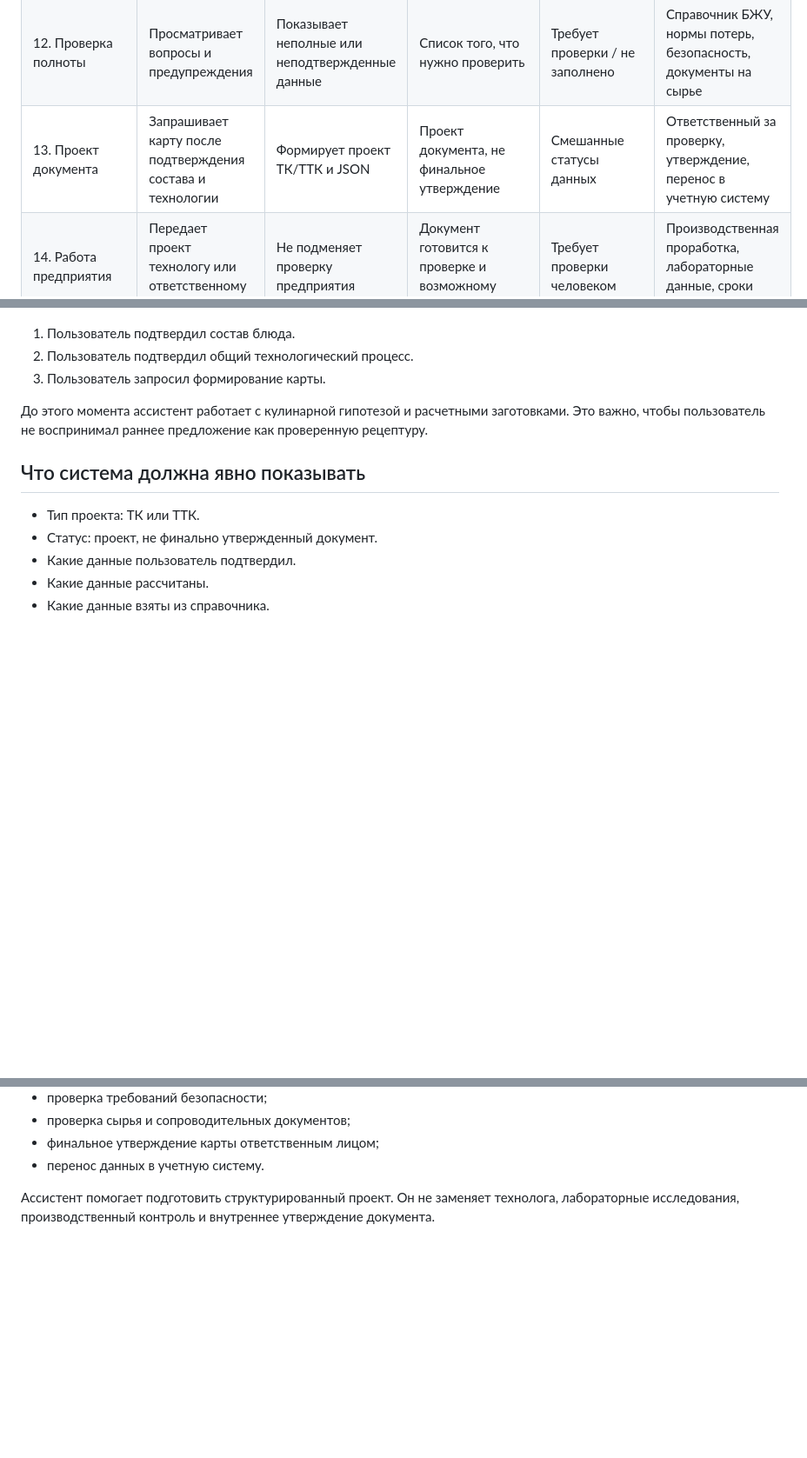
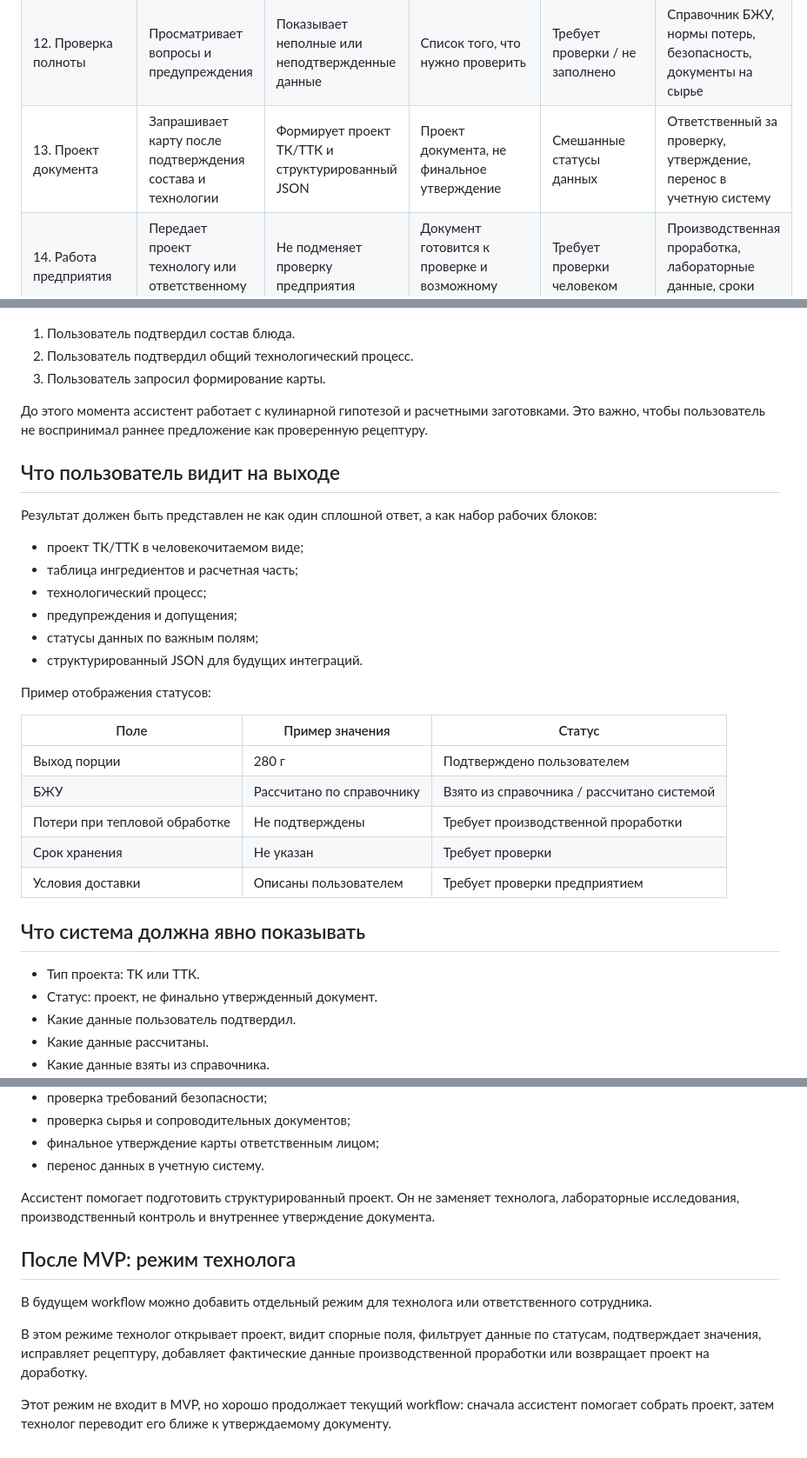
Before and after one commit to Kwentin3/coocking_cart, a Markdown page: docs/product/PRODUCT_WORKFLOW_v0.2.md, 3 parts joined by grey strips. Shown at 87% size. GitHub-like rendering; blank space fills up the shorter version.

Commit message:
docs: polish workflow output and review stages

```diff
--- a/docs/product/PRODUCT_WORKFLOW_v0.2.md
+++ b/docs/product/PRODUCT_WORKFLOW_v0.2.md
@@ -49,7 +49,7 @@
 | 10. Хранение и реализация | Описывает, как блюдо хранится, подается или доставляется | Выносит условия хранения и реализации в отдельный блок | Черновик условий реализации | Требует проверки | Сроки, температура, упаковка, время на раздаче |
 | 11. Пищевая ценность | Подтверждает выбранные ингредиенты и порцию | Рассчитывает БЖУ при наличии справочных данных | Черновик пищевой ценности | Рассчитано системой / взято из справочника | Источник справочника, точность продукта, обработка |
 | 12. Проверка полноты | Просматривает вопросы и предупреждения | Показывает неполные или неподтвержденные данные | Список того, что нужно проверить | Требует проверки / не заполнено | Справочник БЖУ, нормы потерь, безопасность, документы на сырье |
-| 13. Проект документа | Запрашивает карту после подтверждения состава и технологии | Формирует проект ТК/ТТК и JSON | Проект документа, не финальное утверждение | Смешанные статусы данных | Ответственный за проверку, утверждение, перенос в учетную систему |
+| 13. Проект документа | Запрашивает карту после подтверждения состава и технологии | Формирует проект ТК/ТТК и структурированный JSON | Проект документа, не финальное утверждение | Смешанные статусы данных | Ответственный за проверку, утверждение, перенос в учетную систему |
 | 14. Работа предприятия | Передает проект технологу или ответственному лицу | Не подменяет проверку предприятия | Документ готовится к проверке и возможному утверждению | Требует проверки человеком | Производственная проработка, лабораторные данные, сроки хранения |
 
 ## Где пользователь подтверждает данные
@@ -91,6 +91,27 @@
 
 До этого момента ассистент работает с кулинарной гипотезой и расчетными заготовками. Это важно, чтобы пользователь не воспринимал раннее предложение как проверенную рецептуру.
 
+## Что пользователь видит на выходе
+
+Результат должен быть представлен не как один сплошной ответ, а как набор рабочих блоков:
+
+- проект ТК/ТТК в человекочитаемом виде;
+- таблица ингредиентов и расчетная часть;
+- технологический процесс;
+- предупреждения и допущения;
+- статусы данных по важным полям;
+- структурированный JSON для будущих интеграций.
+
+Пример отображения статусов:
+
+| Поле | Пример значения | Статус |
+| --- | --- | --- |
+| Выход порции | 280 г | Подтверждено пользователем |
+| БЖУ | Рассчитано по справочнику | Взято из справочника / рассчитано системой |
+| Потери при тепловой обработке | Не подтверждены | Требует производственной проработки |
+| Срок хранения | Не указан | Требует проверки |
+| Условия доставки | Описаны пользователем | Требует проверки предприятием |
+
 ## Что система должна явно показывать
 
 - Тип проекта: ТК или ТТК.
@@ -128,3 +149,11 @@
 - перенос данных в учетную систему.
 
 Ассистент помогает подготовить структурированный проект. Он не заменяет технолога, лабораторные исследования, производственный контроль и внутреннее утверждение документа.
+
+## После MVP: режим технолога
+
+В будущем workflow можно добавить отдельный режим для технолога или ответственного сотрудника.
+
+В этом режиме технолог открывает проект, видит спорные поля, фильтрует данные по статусам, подтверждает значения, исправляет рецептуру, добавляет фактические данные производственной проработки или возвращает проект на доработку.
+
+Этот режим не входит в MVP, но хорошо продолжает текущий workflow: сначала ассистент помогает собрать проект, затем технолог переводит его ближе к утверждаемому документу.
```
